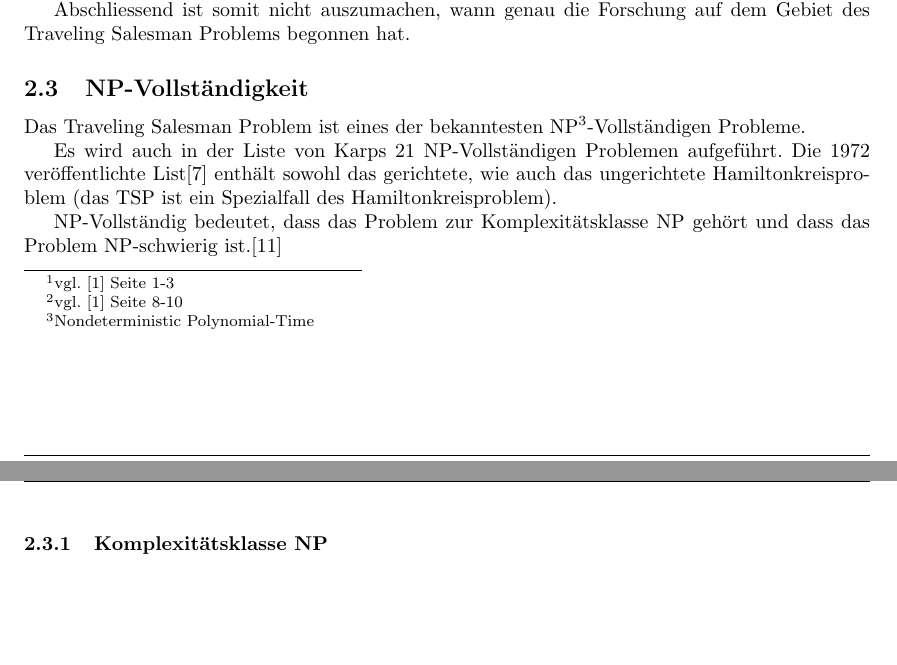
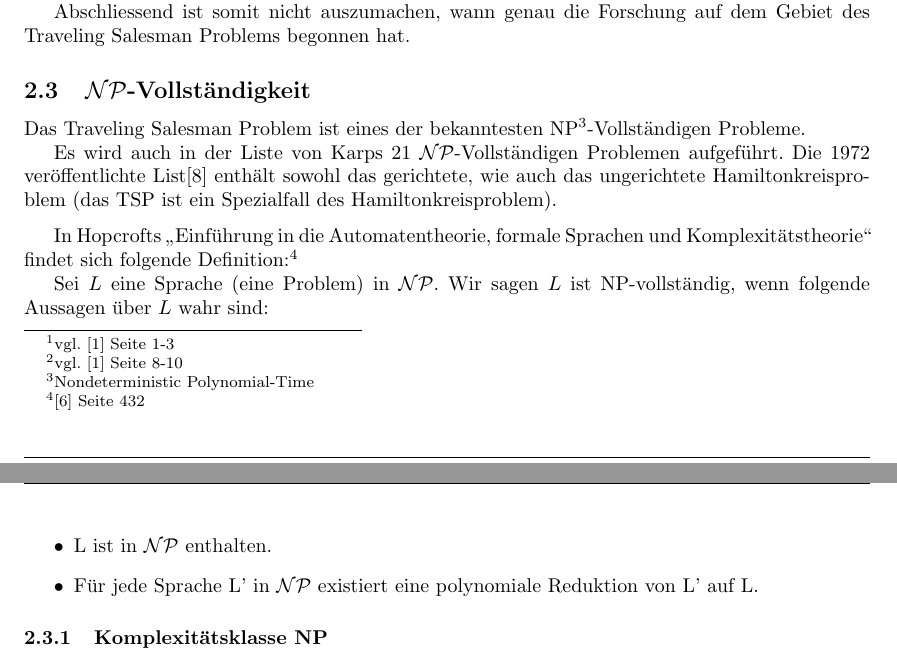
Before and after one commit to exul/semesterarbeit, a LaTeX document (docs/dokumentation.tex, which reads docs/bibliographie.bib): two parts of pages 4 and 5 of 10, joined at a grey line, cut so that both start at the same text, the shorter picture padded with empty space. Compiled offline with pdfLaTeX.

Commit message:
Better definition

```diff
--- a/docs/bibliographie.bib
+++ b/docs/bibliographie.bib
@@ -111,0 +108 @@
+    title           = {{Einführung in die Automatentheorie, formale Sprachen und Komplexitätstheorie}},
--- a/docs/dokumentation.tex
+++ b/docs/dokumentation.tex
@@ -97,12 +97,20 @@ Einer der bedeutensten frühen Forscher auf dem Gebiet, Merril Flood, sagte in e
 
 Abschliessend ist somit nicht auszumachen, wann genau die Forschung auf dem Gebiet des Traveling Salesman Problems begonnen hat.
 
-\subsection{NP-Vollständigkeit}
+\subsection{$\mathcal{NP}$-Vollständigkeit}
 Das Traveling Salesman Problem ist eines der bekanntesten NP\footnote{Nondeterministic Polynomial-Time}-Vollständigen Probleme.
 
-Es wird auch in der Liste von Karps 21 NP-Vollständigen Problemen aufgeführt. Die 1972 veröffentlichte List\cite{karp72} enthält sowohl das gerichtete, wie auch das ungerichtete Hamiltonkreisproblem (das TSP ist ein Spezialfall des Hamiltonkreisproblem).
+Es wird auch in der Liste von Karps 21 $\mathcal{NP}$-Vollständigen Problemen aufgeführt. Die 1972 veröffentlichte List\cite{karp72} enthält sowohl das gerichtete, wie auch das ungerichtete Hamiltonkreisproblem (das TSP ist ein Spezialfall des Hamiltonkreisproblem).
 
-NP-Vollständig bedeutet, dass das Problem zur Komplexitätsklasse NP gehört und dass das Problem NP-schwierig ist.\cite{stanford_npc}
+\medskip
+
+In Hopcrofts "`Einführung in die Automatentheorie, formale Sprachen und Komplexitätstheorie"' findet sich folgende Definition:\footnote{\cite{hopcroft02} Seite 432}
+
+Sei $L$ eine Sprache (eine Problem) in $\mathcal{NP}$. Wir sagen $L$ ist NP-vollständig, wenn folgende Aussagen über $L$ wahr sind:
+\begin{itemize}
+    \item L ist in $\mathcal{NP}$ enthalten.
+    \item Für jede Sprache L' in $\mathcal{NP}$ existiert eine polynomiale Reduktion von L' auf L.
+\end{itemize}
 
 \subsubsection{Komplexitätsklasse NP}
 
```
Also changed, not shown: docs/bibliographie.bib (23 more changed lines).
